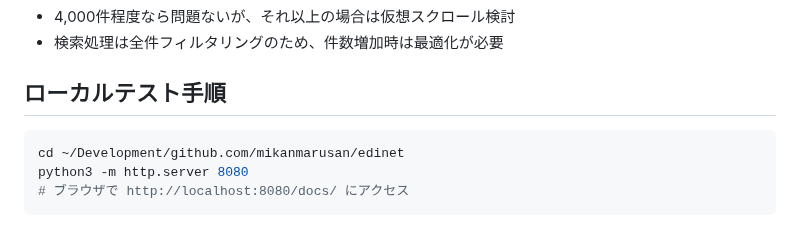
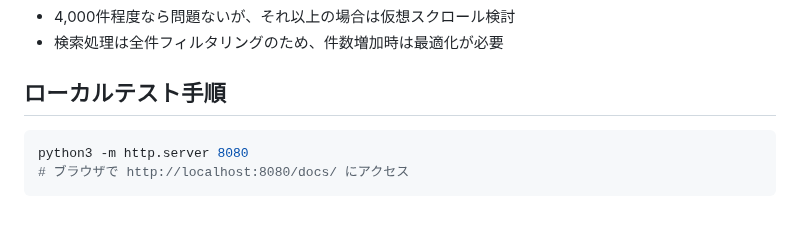
Before and after one commit to mikanmarusan/edinet, a Markdown page: .claude/examples/web-viewer-guide.md, the part around the change. GitHub-like rendering.

````diff
--- a/.claude/examples/web-viewer-guide.md
+++ b/.claude/examples/web-viewer-guide.md
@@ -120,7 +120,6 @@ formatEmployees(value)     // 従業員数表示、千単位区切り
 
 ## ローカルテスト手順
 ```bash
-cd ~/Development/github.com/mikanmarusan/edinet
 python3 -m http.server 8080
 # ブラウザで http://localhost:8080/docs/ にアクセス
 ```
````
